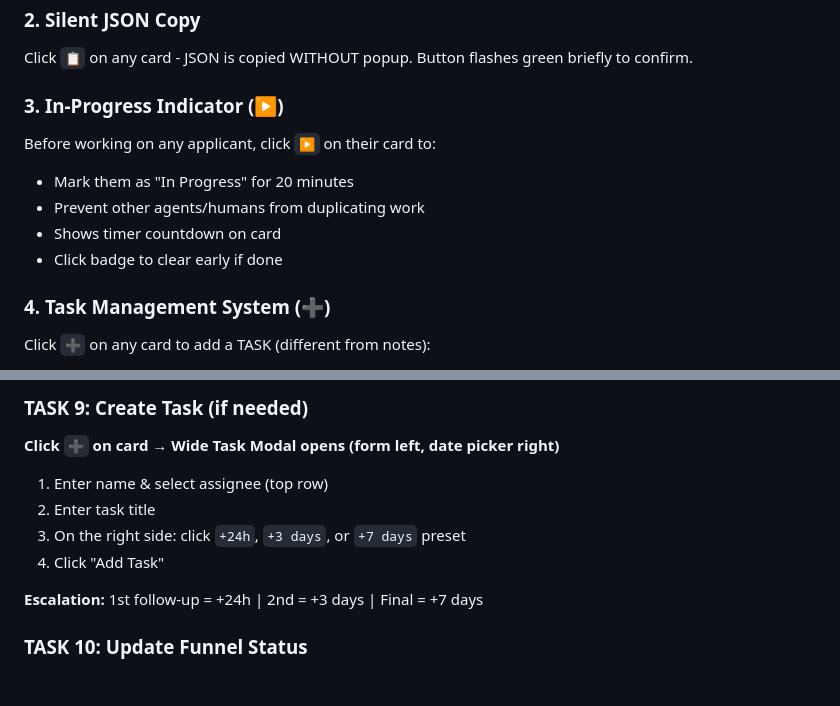
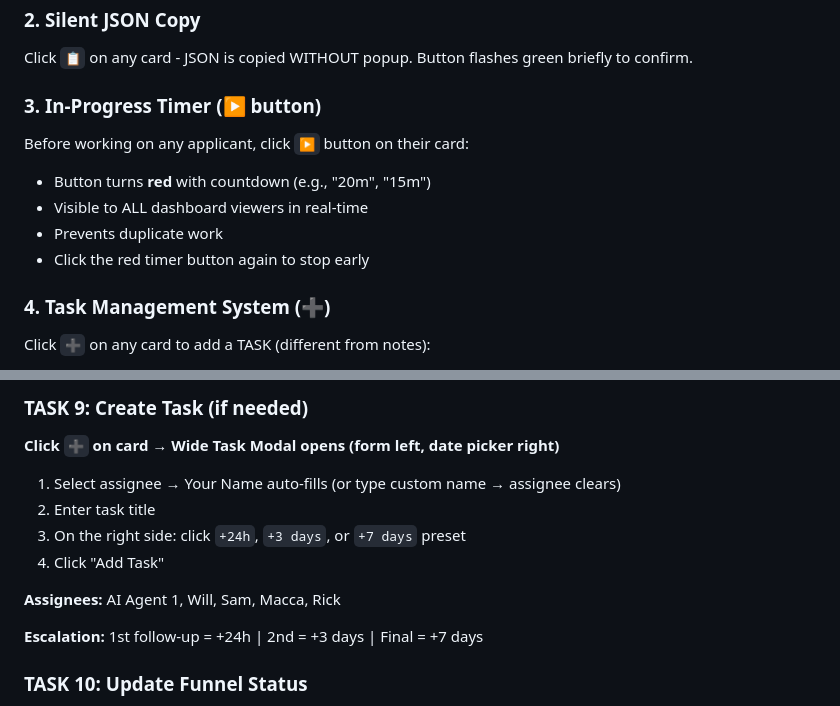
Before and after one commit to alebauer07-collab/ss-research-x7f9k2, a Markdown page: prompts/comet_bambu_crm_agent.md, 2 parts joined by grey strips. Drawn GitHub-style; blank space fills up the shorter version.

Commit message:
docs: Updated Comet prompt for new timer UI
- In-Progress: Red button with countdown visible to all
- Task Modal: Assignee syncs with name field
- Added assignee list: AI Agent 1, Will, Sam, Macca, Rick

```diff
--- a/prompts/comet_bambu_crm_agent.md
+++ b/prompts/comet_bambu_crm_agent.md
@@ -70,12 +70,12 @@ You (Comet) are part of a larger automation system:
 ### 2. **Silent JSON Copy**
 Click `📋` on any card - JSON is copied WITHOUT popup. Button flashes green briefly to confirm.
 
-### 3. **In-Progress Indicator (▶️)**
-Before working on any applicant, click `▶️` on their card to:
-- Mark them as "In Progress" for 20 minutes
-- Prevent other agents/humans from duplicating work
-- Shows timer countdown on card
-- Click badge to clear early if done
+### 3. **In-Progress Timer (▶️ button)**
+Before working on any applicant, click `▶️` button on their card:
+- Button turns **red** with countdown (e.g., "20m", "15m")
+- Visible to ALL dashboard viewers in real-time
+- Prevents duplicate work
+- Click the red timer button again to stop early
 
 ### 4. **Task Management System (➕)**
 Click `➕` on any card to add a TASK (different from notes):
@@ -311,10 +311,12 @@ This preserves communication history in the activity log!
 
 **Click `➕` on card → Wide Task Modal opens (form left, date picker right)**
 
-1. Enter name & select assignee (top row)
+1. Select assignee → Your Name auto-fills (or type custom name → assignee clears)
 2. Enter task title
 3. On the right side: click `+24h`, `+3 days`, or `+7 days` preset
 4. Click "Add Task"
+
+**Assignees:** AI Agent 1, Will, Sam, Macca, Rick
 
 **Escalation:** 1st follow-up = +24h | 2nd = +3 days | Final = +7 days
 
```
